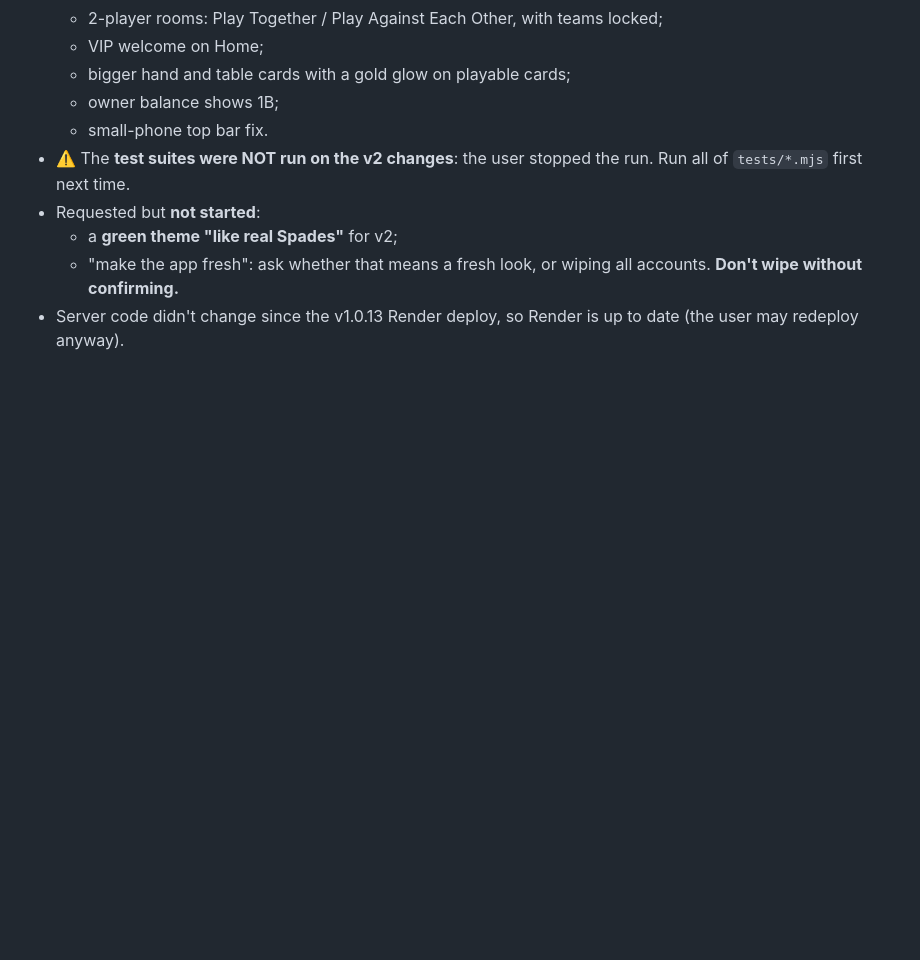
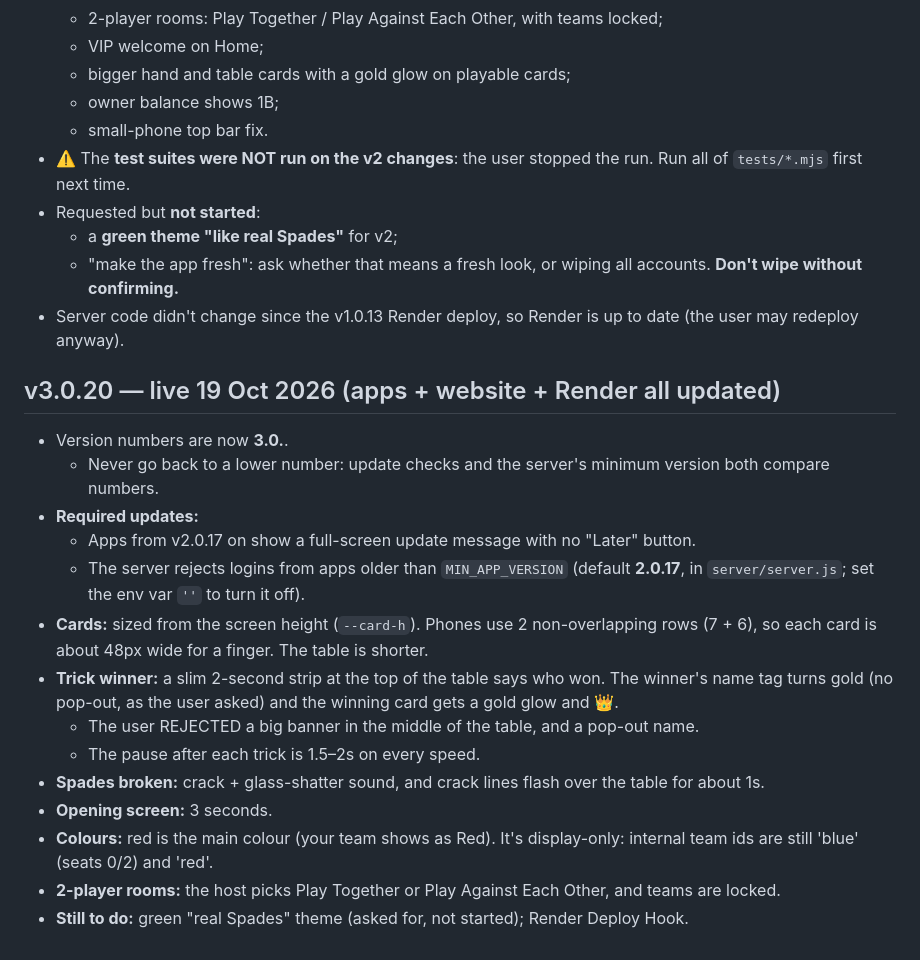
Before and after one commit to spades-arena/spades-arena.github.io, a Markdown page: HANDOFF.md, the part around the change. Drawn GitHub-style; blank space fills up the shorter version.

Commit message:
Handoff notes for v3.0.20
Co-Authored-By: Claude Opus 5.5 <noreply@anthropic.com>

```diff
--- a/HANDOFF.md
+++ b/HANDOFF.md
@@ -117,3 +117,19 @@
   - a **green theme "like real Spades"** for v2;
   - "make the app fresh": ask whether that means a fresh look, or wiping all accounts. **Don't wipe without confirming.**
 - Server code didn't change since the v1.0.13 Render deploy, so Render is up to date (the user may redeploy anyway).
+
+## v3.0.20 — live 19 Oct 2026 (apps + website + Render all updated)
+- Version numbers are now **3.0.<build>**.
+  - Never go back to a lower number: update checks and the server's minimum version both compare numbers.
+- **Required updates:**
+  - Apps from v2.0.17 on show a full-screen update message with no "Later" button.
+  - The server rejects logins from apps older than `MIN_APP_VERSION` (default **2.0.17**, in `server/server.js`; set the env var `''` to turn it off).
+- **Cards:** sized from the screen height (`--card-h`). Phones use 2 non-overlapping rows (7 + 6), so each card is about 48px wide for a finger. The table is shorter.
+- **Trick winner:** a slim 2-second strip at the top of the table says who won. The winner's name tag turns gold (no pop-out, as the user asked) and the winning card gets a gold glow and 👑.
+  - The user REJECTED a big banner in the middle of the table, and a pop-out name.
+  - The pause after each trick is 1.5–2s on every speed.
+- **Spades broken:** crack + glass-shatter sound, and crack lines flash over the table for about 1s.
+- **Opening screen:** 3 seconds.
+- **Colours:** red is the main colour (your team shows as Red). It's display-only: internal team ids are still 'blue' (seats 0/2) and 'red'.
+- **2-player rooms:** the host picks Play Together or Play Against Each Other, and teams are locked.
+- **Still to do:** green "real Spades" theme (asked for, not started); Render Deploy Hook.
```
